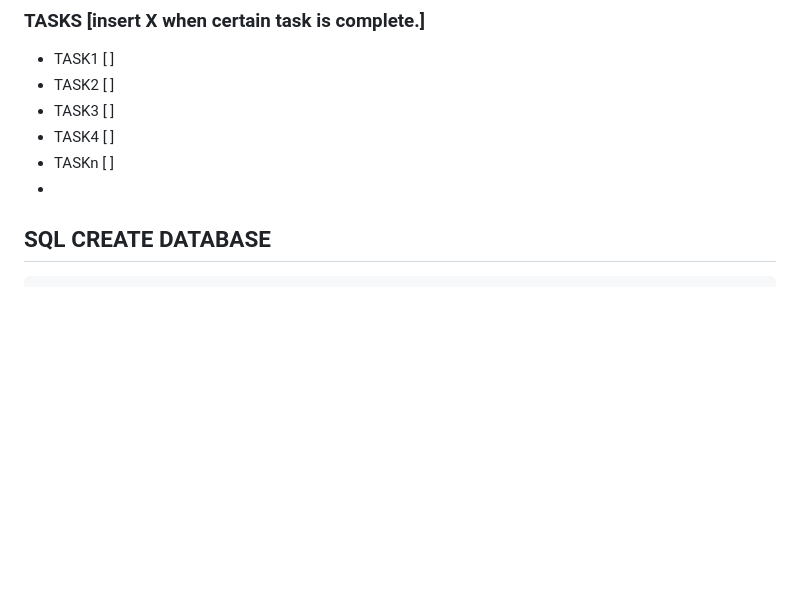
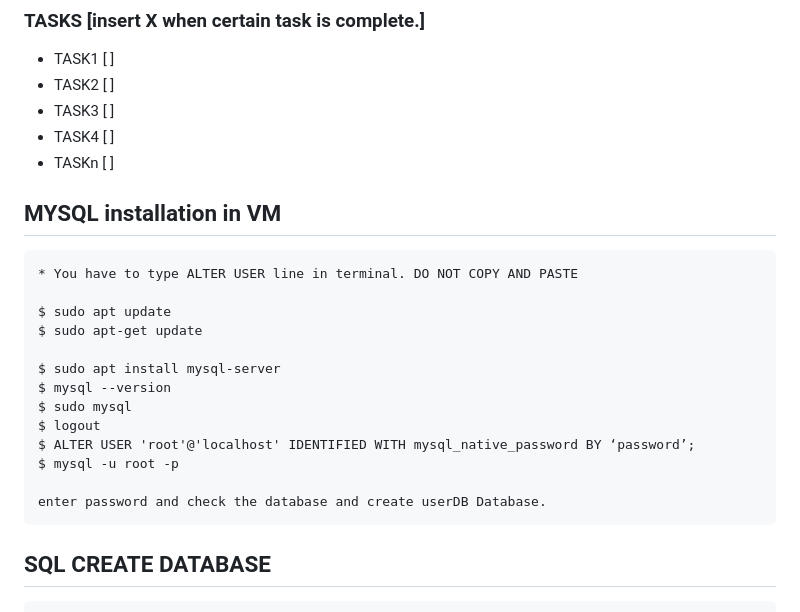
Before and after one commit to Thanaphat14/example-dev_shop, a Markdown page: README.md, the part around the change. GitHub-like rendering; blank space fills up the shorter version.

Commit message:
MySql installation guide_line is added in README.

```diff
--- a/README.md
+++ b/README.md
@@ -27,7 +27,24 @@ DevOps_SE-206255 Project
 - TASK3 [ ]
 - TASK4 [ ]
 - TASKn [ ]
--
+
+## MYSQL installation in VM
+
+    * You have to type ALTER USER line in terminal. DO NOT COPY AND PASTE
+
+    $ sudo apt update
+    $ sudo apt-get update
+
+    $ sudo apt install mysql-server
+    $ mysql --version
+    $ sudo mysql
+    $ logout
+    $ ALTER USER 'root'@'localhost' IDENTIFIED WITH mysql_native_password BY ‘password’;
+    $ mysql -u root -p
+
+    enter password and check the database and create userDB Database.
+
+
 ## SQL CREATE DATABASE
 
     CREATE DATABASE userDB;
```
